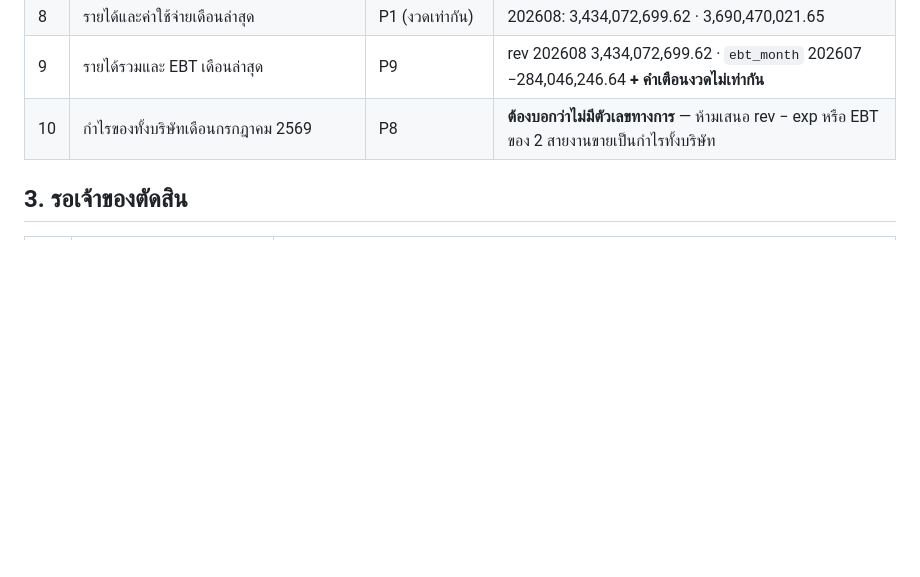
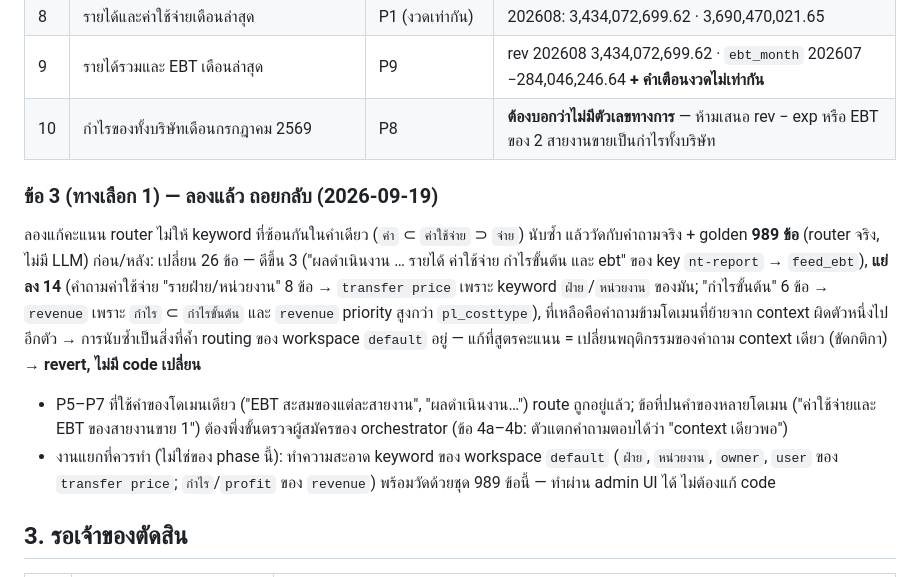
Before and after one commit to kaebmoo/AI, a Markdown page: plan/archive/RESULT_P7_PHASE5.md, the part around the change. Drawn GitHub-style; blank space fills up the shorter version.

Commit message:
docs(P7-5): option 1 measured on 989 real questions - de-duplicating overlapping router keywords regresses single-context routing, reverted
Co-Authored-By: Claude <noreply@anthropic.com>

```diff
--- a/plan/archive/RESULT_P7_PHASE5.md
+++ b/plan/archive/RESULT_P7_PHASE5.md
@@ -110,6 +110,13 @@ LLM จริง 8 ข้อ (key จำลองของ workspace `nt-report`
 | 9 | รายได้รวมและ EBT เดือนล่าสุด | P9 | rev 202608 3,434,072,699.62 · `ebt_month` 202607 −284,046,246.64 **+ คำเตือนงวดไม่เท่ากัน** |
 | 10 | กำไรของทั้งบริษัทเดือนกรกฎาคม 2569 | P8 | **ต้องบอกว่าไม่มีตัวเลขทางการ** — ห้ามเสนอ rev − exp หรือ EBT ของ 2 สายงานขายเป็นกำไรทั้งบริษัท |
 
+### ข้อ 3 (ทางเลือก 1) — ลองแล้ว ถอยกลับ (2026-09-19)
+ลองแก้คะแนน router ไม่ให้ keyword ที่ซ้อนกันในคำเดียว (`ค่า` ⊂ `ค่าใช้จ่าย` ⊃ `จ่าย`) นับซ้ำ แล้ววัดกับคำถามจริง + golden **989 ข้อ** (router จริง, ไม่มี LLM) ก่อน/หลัง:
+เปลี่ยน 26 ข้อ — ดีขึ้น 3 ("ผลดำเนินงาน … รายได้ ค่าใช้จ่าย กำไรขั้นต้น และ ebt" ของ key `nt-report` → `feed_ebt`), **แย่ลง 14** (คำถามค่าใช้จ่าย "รายฝ่าย/หน่วยงาน" 8 ข้อ → `transfer price` เพราะ keyword `ฝ่าย`/`หน่วยงาน` ของมัน; "กำไรขั้นต้น" 6 ข้อ → `revenue` เพราะ `กำไร` ⊂ `กำไรขั้นต้น` และ `revenue` priority สูงกว่า `pl_costtype`), ที่เหลือคือคำถามข้ามโดเมนที่ย้ายจาก context ผิดตัวหนึ่งไปอีกตัว
+→ การนับซ้ำเป็นสิ่งที่ค้ำ routing ของ workspace `default` อยู่ — แก้ที่สูตรคะแนน = เปลี่ยนพฤติกรรมของคำถาม context เดียว (ขัดกติกา) → **revert, ไม่มี code เปลี่ยน**
+- P5–P7 ที่ใช้คำของโดเมนเดียว ("EBT สะสมของแต่ละสายงาน", "ผลดำเนินงาน…") route ถูกอยู่แล้ว; ข้อที่ปนคำของหลายโดเมน ("ค่าใช้จ่ายและ EBT ของสายงานขาย 1") ต้องพึ่งขั้นตรวจผู้สมัครของ orchestrator (ข้อ 4a–4b: ตัวแตกคำถามตอบได้ว่า "context เดียวพอ")
+- งานแยกที่ควรทำ (ไม่ใช่ของ phase นี้): ทำความสะอาด keyword ของ workspace `default` (`ฝ่าย`, `หน่วยงาน`, `owner`, `user` ของ `transfer price`; `กำไร`/`profit` ของ `revenue`) พร้อมวัดด้วยชุด 989 ข้อนี้ — ทำผ่าน admin UI ได้ ไม่ต้องแก้ code
+
 ## 3. รอเจ้าของตัดสิน
 
 | # | เรื่อง | ข้อเสนอ |
```
